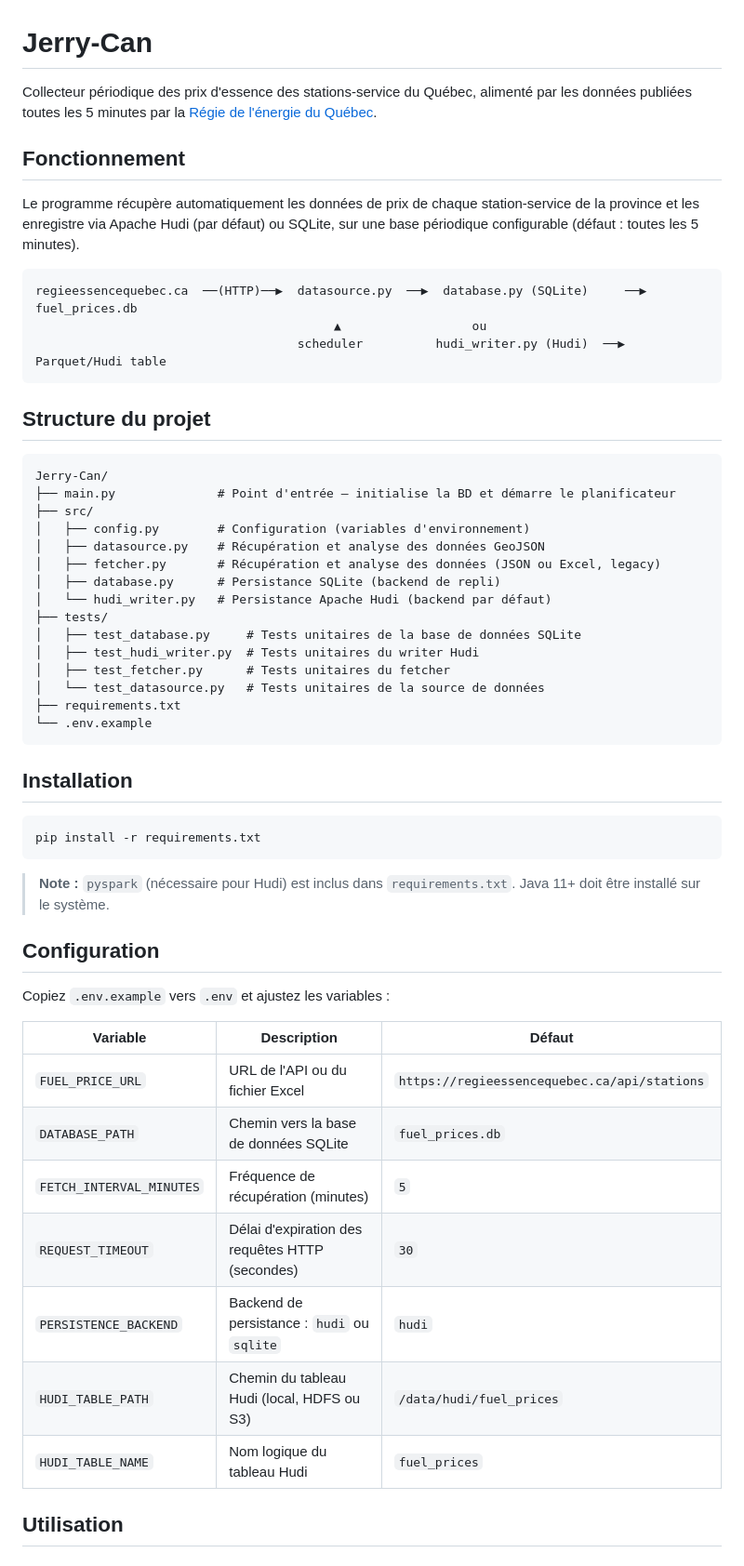
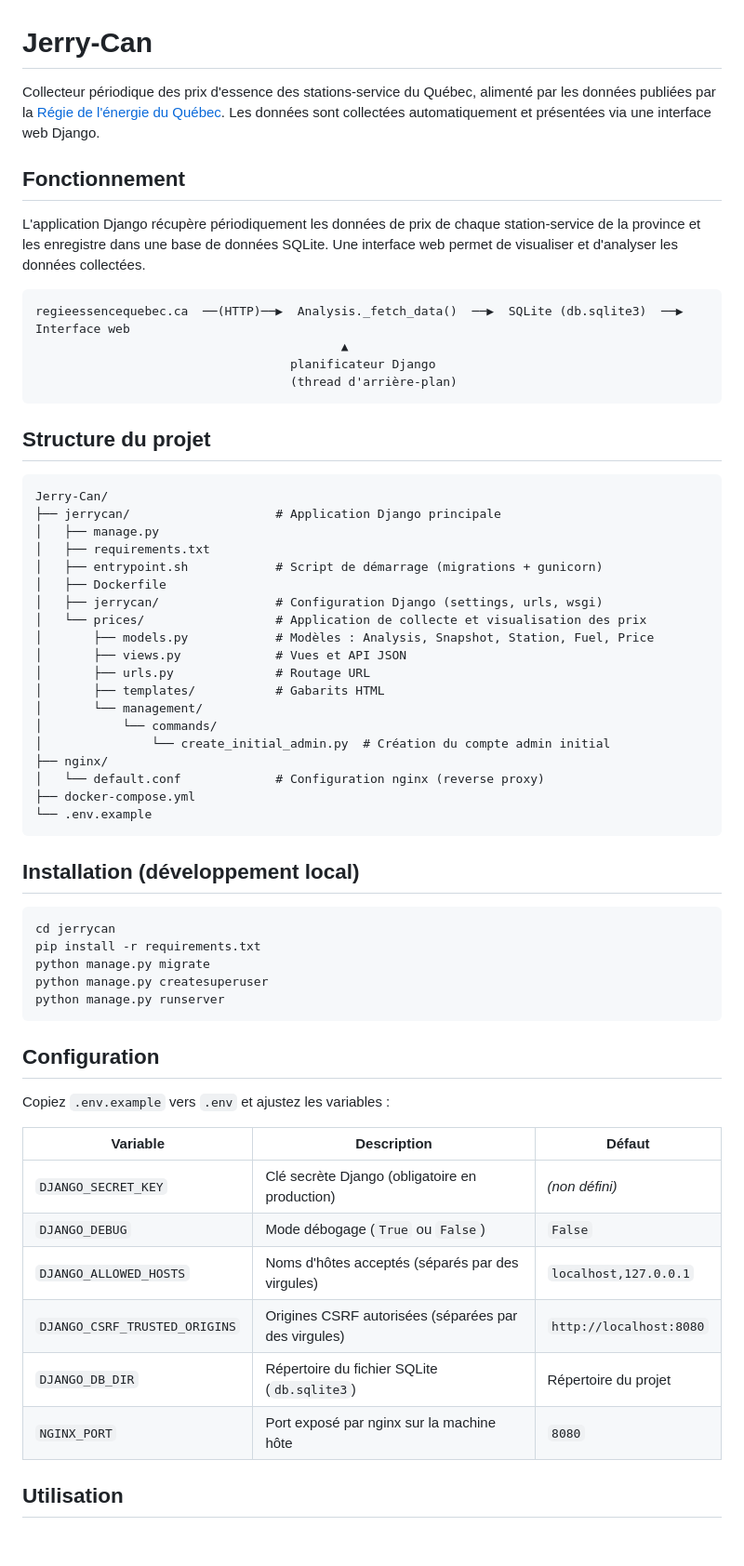
Before and after one commit to vbrunelle/Jerry-Can, a Markdown page: README.md, the part around one of its changes. Shown at 93% size. Rendered like a GitHub page.

````diff
--- a/README.md
+++ b/README.md
@@ -1,58 +1,64 @@
 # Jerry-Can
 
-Collecteur périodique des prix d'essence des stations-service du Québec, alimenté par les données publiées toutes les 5 minutes par la [Régie de l'énergie du Québec](https://regieessencequebec.ca/).
+Collecteur périodique des prix d'essence des stations-service du Québec, alimenté par les données publiées par la [Régie de l'énergie du Québec](https://regieessencequebec.ca/). Les données sont collectées automatiquement et présentées via une interface web Django.
 
 ## Fonctionnement
 
-Le programme récupère automatiquement les données de prix de chaque station-service de la province et les enregistre via Apache Hudi (par défaut) ou SQLite, sur une base périodique configurable (défaut : toutes les 5 minutes).
+L'application Django récupère périodiquement les données de prix de chaque station-service de la province et les enregistre dans une base de données SQLite. Une interface web permet de visualiser et d'analyser les données collectées.
 
 ```
-regieessencequebec.ca  ──(HTTP)──▶  datasource.py  ──▶  database.py (SQLite)     ──▶  fuel_prices.db
-                                         ▲                  ou
-                                    scheduler          hudi_writer.py (Hudi)  ──▶  Parquet/Hudi table
+regieessencequebec.ca  ──(HTTP)──▶  Analysis._fetch_data()  ──▶  SQLite (db.sqlite3)  ──▶  Interface web
+                                          ▲
+                                   planificateur Django
+                                   (thread d'arrière-plan)
 ```
 
 ## Structure du projet
 
 ```
 Jerry-Can/
-├── main.py              # Point d'entrée — initialise la BD et démarre le planificateur
-├── src/
-│   ├── config.py        # Configuration (variables d'environnement)
-│   ├── datasource.py    # Récupération et analyse des données GeoJSON
-│   ├── fetcher.py       # Récupération et analyse des données (JSON ou Excel, legacy)
-│   ├── database.py      # Persistance SQLite (backend de repli)
-│   └── hudi_writer.py   # Persistance Apache Hudi (backend par défaut)
-├── tests/
-│   ├── test_database.py     # Tests unitaires de la base de données SQLite
-│   ├── test_hudi_writer.py  # Tests unitaires du writer Hudi
-│   ├── test_fetcher.py      # Tests unitaires du fetcher
-│   └── test_datasource.py   # Tests unitaires de la source de données
-├── requirements.txt
+├── jerrycan/                    # Application Django principale
+│   ├── manage.py
+│   ├── requirements.txt
+│   ├── entrypoint.sh            # Script de démarrage (migrations + gunicorn)
+│   ├── Dockerfile
+│   ├── jerrycan/                # Configuration Django (settings, urls, wsgi)
+│   └── prices/                  # Application de collecte et visualisation des prix
+│       ├── models.py            # Modèles : Analysis, Snapshot, Station, Fuel, Price
+│       ├── views.py             # Vues et API JSON
+│       ├── urls.py              # Routage URL
+│       ├── templates/           # Gabarits HTML
+│       └── management/
+│           └── commands/
+│               └── create_initial_admin.py  # Création du compte admin initial
+├── nginx/
+│   └── default.conf             # Configuration nginx (reverse proxy)
+├── docker-compose.yml
 └── .env.example
 ```
 
-## Installation
+## Installation (développement local)
 
 ```bash
+cd jerrycan
 pip install -r requirements.txt
+python manage.py migrate
+python manage.py createsuperuser
+python manage.py runserver
 ```
-
-> **Note :** `pyspark` (nécessaire pour Hudi) est inclus dans `requirements.txt`. Java 11+ doit être installé sur le système.
 
 ## Configuration
 
 Copiez `.env.example` vers `.env` et ajustez les variables :
 
-| Variable               | Description                                      | Défaut                                        |
-|------------------------|--------------------------------------------------|-----------------------------------------------|
-| `FUEL_PRICE_URL`       | URL de l'API ou du fichier Excel                 | `https://regieessencequebec.ca/api/stations`  |
-| `DATABASE_PATH`        | Chemin vers la base de données SQLite            | `fuel_prices.db`                              |
-| `FETCH_INTERVAL_MINUTES` | Fréquence de récupération (minutes)            | `5`                                           |
-| `REQUEST_TIMEOUT`      | Délai d'expiration des requêtes HTTP (secondes)  | `30`                                          |
-| `PERSISTENCE_BACKEND`  | Backend de persistance : `hudi` ou `sqlite`      | `hudi`                                        |
-| `HUDI_TABLE_PATH`      | Chemin du tableau Hudi (local, HDFS ou S3)       | `/data/hudi/fuel_prices`                      |
-| `HUDI_TABLE_NAME`      | Nom logique du tableau Hudi                      | `fuel_prices`                                 |
+| Variable                      | Description                                                | Défaut               |
+|-------------------------------|------------------------------------------------------------|----------------------|
+| `DJANGO_SECRET_KEY`           | Clé secrète Django (obligatoire en production)             | *(non défini)*       |
+| `DJANGO_DEBUG`                | Mode débogage (`True` ou `False`)                          | `False`              |
+| `DJANGO_ALLOWED_HOSTS`        | Noms d'hôtes acceptés (séparés par des virgules)           | `localhost,127.0.0.1`|
+| `DJANGO_CSRF_TRUSTED_ORIGINS` | Origines CSRF autorisées (séparées par des virgules)       | `http://localhost:8080` |
+| `DJANGO_DB_DIR`               | Répertoire du fichier SQLite (`db.sqlite3`)                | Répertoire du projet |
+| `NGINX_PORT`                  | Port exposé par nginx sur la machine hôte                  | `8080`               |
 
 ## Utilisation
 
````
Also changed, not shown: other parts of README.md (+37 -128 lines).
